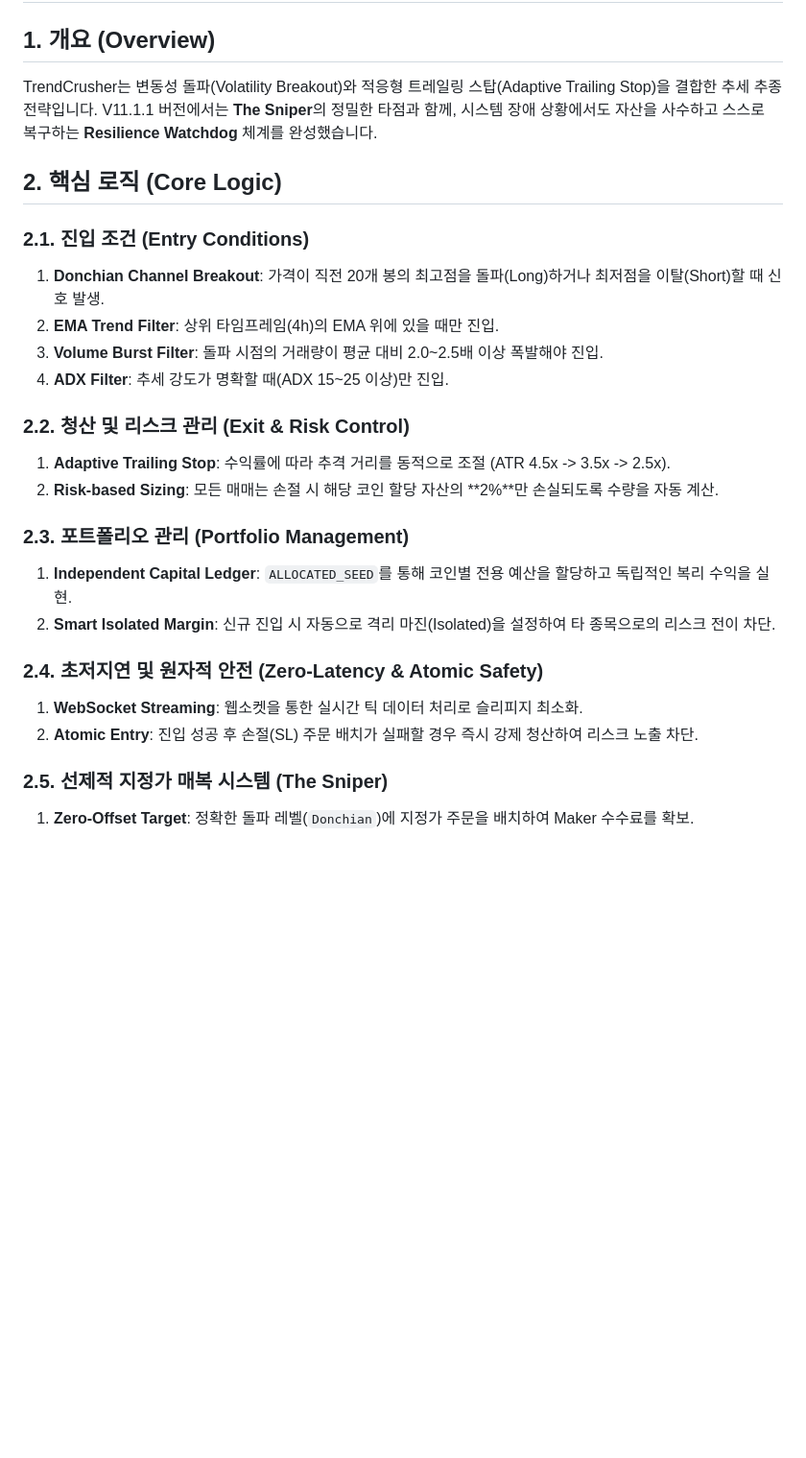
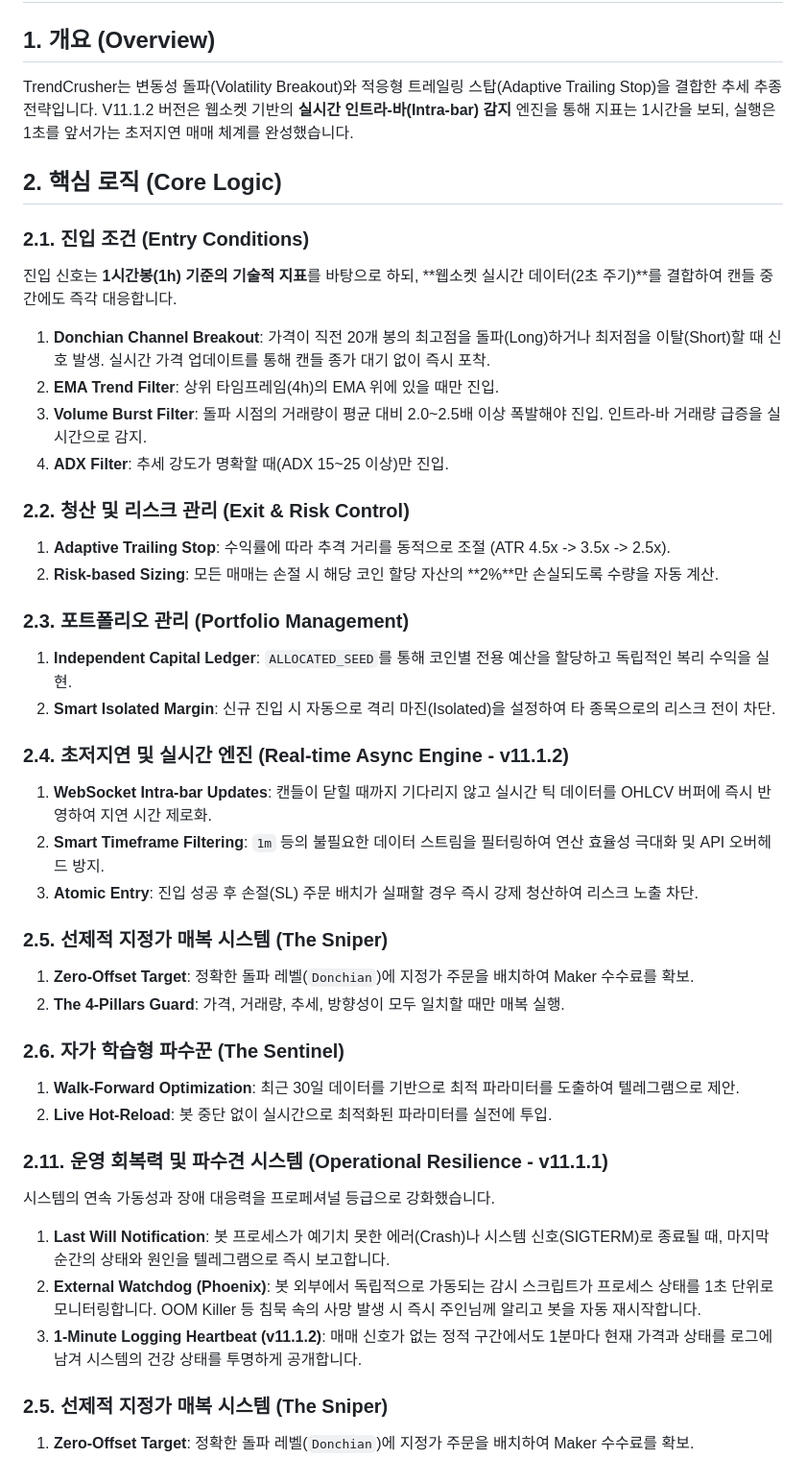
Before and after one commit to mudzizi/trend-crusher, a Markdown page: STRATEGY_WHITEPAPER.md, the part around the change. Shown at 96% size. GitHub-like rendering; blank space fills up the shorter version.

Commit message:
docs: update strategy whitepaper and logs to reflect v11.1.2 real-time engine

```diff
--- a/STRATEGY_WHITEPAPER.md
+++ b/STRATEGY_WHITEPAPER.md
@@ -1,14 +1,15 @@
 # TrendCrusher V11: Strategy Whitepaper
 
 ## 1. 개요 (Overview)
-TrendCrusher는 변동성 돌파(Volatility Breakout)와 적응형 트레일링 스탑(Adaptive Trailing Stop)을 결합한 추세 추종 전략입니다. V11.1.1 버전에서는 **The Sniper**의 정밀한 타점과 함께, 시스템 장애 상황에서도 자산을 사수하고 스스로 복구하는 **Resilience Watchdog** 체계를 완성했습니다.
+TrendCrusher는 변동성 돌파(Volatility Breakout)와 적응형 트레일링 스탑(Adaptive Trailing Stop)을 결합한 추세 추종 전략입니다. V11.1.2 버전은 웹소켓 기반의 **실시간 인트라-바(Intra-bar) 감지** 엔진을 통해 지표는 1시간을 보되, 실행은 1초를 앞서가는 초저지연 매매 체계를 완성했습니다.
 
 ## 2. 핵심 로직 (Core Logic)
 
 ### 2.1. 진입 조건 (Entry Conditions)
-1.  **Donchian Channel Breakout**: 가격이 직전 20개 봉의 최고점을 돌파(Long)하거나 최저점을 이탈(Short)할 때 신호 발생.
+진입 신호는 **1시간봉(1h) 기준의 기술적 지표**를 바탕으로 하되, **웹소켓 실시간 데이터(2초 주기)**를 결합하여 캔들 중간에도 즉각 대응합니다.
+1.  **Donchian Channel Breakout**: 가격이 직전 20개 봉의 최고점을 돌파(Long)하거나 최저점을 이탈(Short)할 때 신호 발생. 실시간 가격 업데이트를 통해 캔들 종가 대기 없이 즉시 포착.
 2.  **EMA Trend Filter**: 상위 타임프레임(4h)의 EMA 위에 있을 때만 진입.
-3.  **Volume Burst Filter**: 돌파 시점의 거래량이 평균 대비 2.0~2.5배 이상 폭발해야 진입.
+3.  **Volume Burst Filter**: 돌파 시점의 거래량이 평균 대비 2.0~2.5배 이상 폭발해야 진입. 인트라-바 거래량 급증을 실시간으로 감지.
 4.  **ADX Filter**: 추세 강도가 명확할 때(ADX 15~25 이상)만 진입.
 
 ### 2.2. 청산 및 리스크 관리 (Exit & Risk Control)
@@ -19,9 +20,24 @@ TrendCrusher는 변동성 돌파(Volatility Breakout)와 적응형 트레일링
 1.  **Independent Capital Ledger**: `ALLOCATED_SEED`를 통해 코인별 전용 예산을 할당하고 독립적인 복리 수익을 실현.
 2.  **Smart Isolated Margin**: 신규 진입 시 자동으로 격리 마진(Isolated)을 설정하여 타 종목으로의 리스크 전이 차단.
 
-### 2.4. 초저지연 및 원자적 안전 (Zero-Latency & Atomic Safety)
-1.  **WebSocket Streaming**: 웹소켓을 통한 실시간 틱 데이터 처리로 슬리피지 최소화.
-2.  **Atomic Entry**: 진입 성공 후 손절(SL) 주문 배치가 실패할 경우 즉시 강제 청산하여 리스크 노출 차단.
+### 2.4. 초저지연 및 실시간 엔진 (Real-time Async Engine - v11.1.2)
+1.  **WebSocket Intra-bar Updates**: 캔들이 닫힐 때까지 기다리지 않고 실시간 틱 데이터를 OHLCV 버퍼에 즉시 반영하여 지연 시간 제로화.
+2.  **Smart Timeframe Filtering**: `1m` 등의 불필요한 데이터 스트림을 필터링하여 연산 효율성 극대화 및 API 오버헤드 방지.
+3.  **Atomic Entry**: 진입 성공 후 손절(SL) 주문 배치가 실패할 경우 즉시 강제 청산하여 리스크 노출 차단.
+
+### 2.5. 선제적 지정가 매복 시스템 (The Sniper)
+1.  **Zero-Offset Target**: 정확한 돌파 레벨(`Donchian`)에 지정가 주문을 배치하여 Maker 수수료를 확보.
+2.  **The 4-Pillars Guard**: 가격, 거래량, 추세, 방향성이 모두 일치할 때만 매복 실행.
+
+### 2.6. 자가 학습형 파수꾼 (The Sentinel)
+1.  **Walk-Forward Optimization**: 최근 30일 데이터를 기반으로 최적 파라미터를 도출하여 텔레그램으로 제안.
+2.  **Live Hot-Reload**: 봇 중단 없이 실시간으로 최적화된 파라미터를 실전에 투입.
+
+### 2.11. 운영 회복력 및 파수견 시스템 (Operational Resilience - v11.1.1)
+시스템의 연속 가동성과 장애 대응력을 프로페셔널 등급으로 강화했습니다.
+1.  **Last Will Notification**: 봇 프로세스가 예기치 못한 에러(Crash)나 시스템 신호(SIGTERM)로 종료될 때, 마지막 순간의 상태와 원인을 텔레그램으로 즉시 보고합니다.
+2.  **External Watchdog (Phoenix)**: 봇 외부에서 독립적으로 가동되는 감시 스크립트가 프로세스 상태를 1초 단위로 모니터링합니다. OOM Killer 등 침묵 속의 사망 발생 시 즉시 주인님께 알리고 봇을 자동 재시작합니다.
+3.  **1-Minute Logging Heartbeat (v11.1.2)**: 매매 신호가 없는 정적 구간에서도 1분마다 현재 가격과 상태를 로그에 남겨 시스템의 건강 상태를 투명하게 공개합니다.
 
 ### 2.5. 선제적 지정가 매복 시스템 (The Sniper)
 1.  **Zero-Offset Target**: 정확한 돌파 레벨(`Donchian`)에 지정가 주문을 배치하여 Maker 수수료를 확보.
```
Also changed, not shown: CHANGELOG.md (+5 -1 lines), SESSION_LOG.md (+11 -7 lines).
